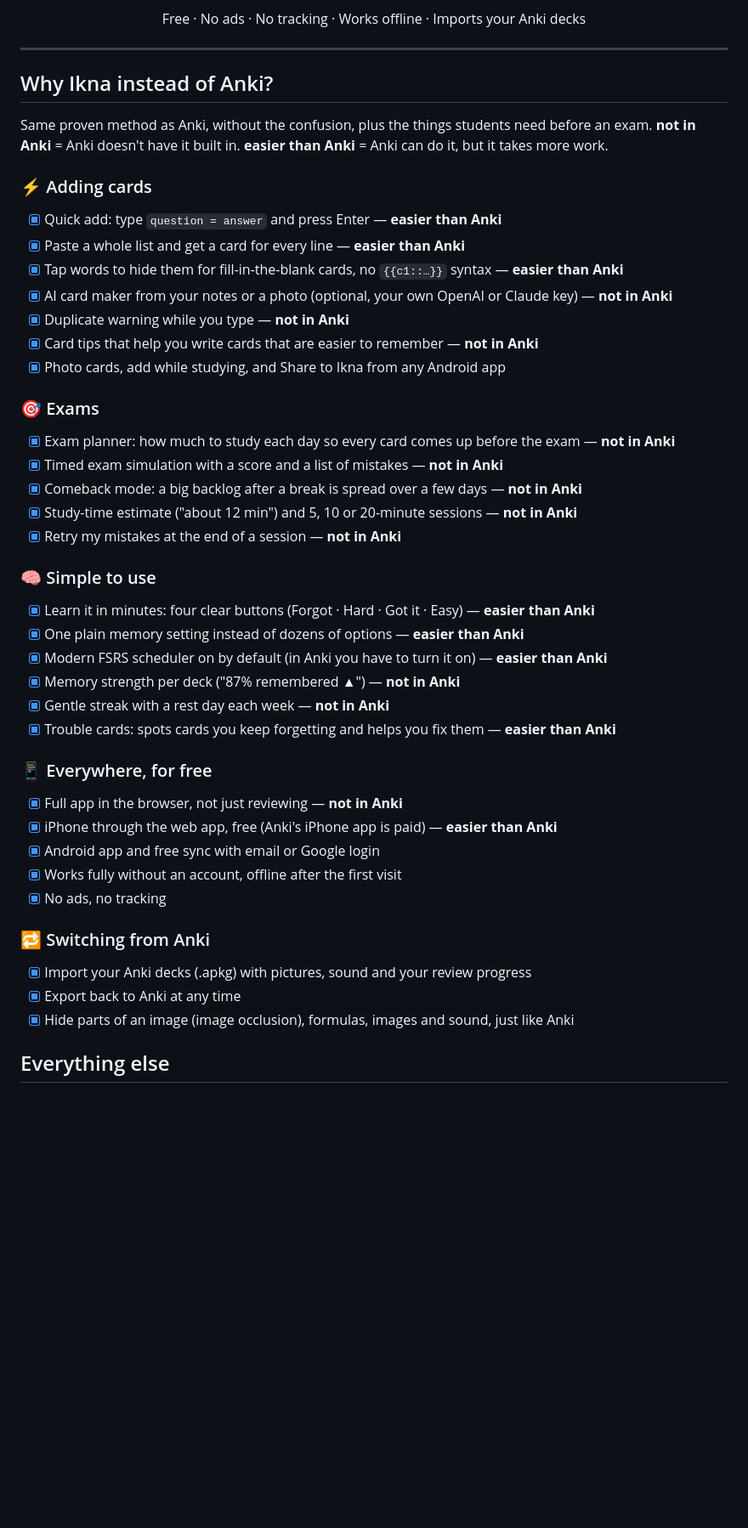
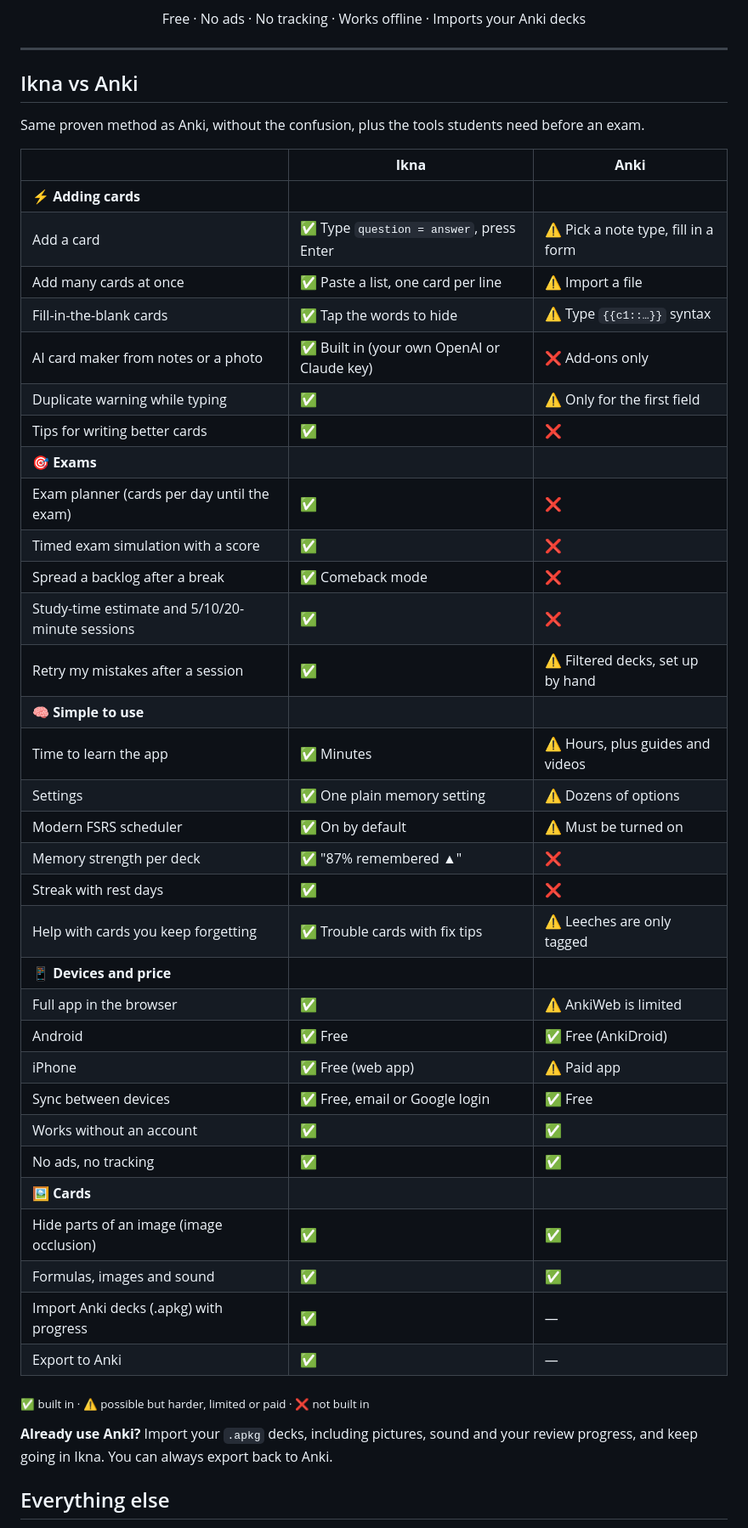
Before and after one commit to William-Lindberg/ikna, a Markdown page: README.md, the part around the change. Shown at 85% size. GitHub-like rendering; blank space fills up the shorter version.

Commit message:
README: Ikna vs Anki table

```diff
--- a/README.md
+++ b/README.md
@@ -14,46 +14,49 @@ Flashcards with smart spaced repetition, for exams, facts, definitions, formulas
 
 ---
 
-## Why Ikna instead of Anki?
+## Ikna vs Anki
 
-Same proven method as Anki, without the confusion, plus the things students need before an exam.
-<b>not in Anki</b> = Anki doesn't have it built in. <b>easier than Anki</b> = Anki can do it, but it takes more work.
+Same proven method as Anki, without the confusion, plus the tools students need before an exam.
 
-### ⚡ Adding cards
-- [x] Quick add: type `question = answer` and press Enter — <b>easier than Anki</b>
-- [x] Paste a whole list and get a card for every line — <b>easier than Anki</b>
-- [x] Tap words to hide them for fill-in-the-blank cards, no `{{c1::…}}` syntax — <b>easier than Anki</b>
-- [x] AI card maker from your notes or a photo (optional, your own OpenAI or Claude key) — <b>not in Anki</b>
-- [x] Duplicate warning while you type — <b>not in Anki</b>
-- [x] Card tips that help you write cards that are easier to remember — <b>not in Anki</b>
-- [x] Photo cards, add while studying, and Share to Ikna from any Android app
+| | **Ikna** | **Anki** |
+|---|---|---|
+| **⚡ Adding cards** |  |  |
+| Add a card | ✅ Type `question = answer`, press Enter | ⚠️ Pick a note type, fill in a form |
+| Add many cards at once | ✅ Paste a list, one card per line | ⚠️ Import a file |
+| Fill-in-the-blank cards | ✅ Tap the words to hide | ⚠️ Type `{{c1::…}}` syntax |
+| AI card maker from notes or a photo | ✅ Built in (your own OpenAI or Claude key) | ❌ Add-ons only |
+| Duplicate warning while typing | ✅ | ⚠️ Only for the first field |
+| Tips for writing better cards | ✅ | ❌ |
+| **🎯 Exams** |  |  |
+| Exam planner (cards per day until the exam) | ✅ | ❌ |
+| Timed exam simulation with a score | ✅ | ❌ |
+| Spread a backlog after a break | ✅ Comeback mode | ❌ |
+| Study-time estimate and 5/10/20-minute sessions | ✅ | ❌ |
+| Retry my mistakes after a session | ✅ | ⚠️ Filtered decks, set up by hand |
+| **🧠 Simple to use** |  |  |
+| Time to learn the app | ✅ Minutes | ⚠️ Hours, plus guides and videos |
+| Settings | ✅ One plain memory setting | ⚠️ Dozens of options |
+| Modern FSRS scheduler | ✅ On by default | ⚠️ Must be turned on |
+| Memory strength per deck | ✅ "87% remembered ▲" | ❌ |
+| Streak with rest days | ✅ | ❌ |
+| Help with cards you keep forgetting | ✅ Trouble cards with fix tips | ⚠️ Leeches are only tagged |
+| **📱 Devices and price** |  |  |
+| Full app in the browser | ✅ | ⚠️ AnkiWeb is limited |
+| Android | ✅ Free | ✅ Free (AnkiDroid) |
+| iPhone | ✅ Free (web app) | ⚠️ Paid app |
+| Sync between devices | ✅ Free, email or Google login | ✅ Free |
+| Works without an account | ✅ | ✅ |
+| No ads, no tracking | ✅ | ✅ |
+| **🖼 Cards** |  |  |
+| Hide parts of an image (image occlusion) | ✅ | ✅ |
+| Formulas, images and sound | ✅ | ✅ |
+| Import Anki decks (.apkg) with progress | ✅ | — |
+| Export to Anki | ✅ | — |
 
-### 🎯 Exams
-- [x] Exam planner: how much to study each day so every card comes up before the exam — <b>not in Anki</b>
-- [x] Timed exam simulation with a score and a list of mistakes — <b>not in Anki</b>
-- [x] Comeback mode: a big backlog after a break is spread over a few days — <b>not in Anki</b>
-- [x] Study-time estimate ("about 12 min") and 5, 10 or 20-minute sessions — <b>not in Anki</b>
-- [x] Retry my mistakes at the end of a session — <b>not in Anki</b>
+<sub>✅ built in · ⚠️ possible but harder, limited or paid · ❌ not built in</sub>
 
-### 🧠 Simple to use
-- [x] Learn it in minutes: four clear buttons (Forgot · Hard · Got it · Easy) — <b>easier than Anki</b>
-- [x] One plain memory setting instead of dozens of options — <b>easier than Anki</b>
-- [x] Modern FSRS scheduler on by default (in Anki you have to turn it on) — <b>easier than Anki</b>
-- [x] Memory strength per deck ("87% remembered ▲") — <b>not in Anki</b>
-- [x] Gentle streak with a rest day each week — <b>not in Anki</b>
-- [x] Trouble cards: spots cards you keep forgetting and helps you fix them — <b>easier than Anki</b>
-
-### 📱 Everywhere, for free
-- [x] Full app in the browser, not just reviewing — <b>not in Anki</b>
-- [x] iPhone through the web app, free (Anki's iPhone app is paid) — <b>easier than Anki</b>
-- [x] Android app and free sync with email or Google login
-- [x] Works fully without an account, offline after the first visit
-- [x] No ads, no tracking
-
-### 🔁 Switching from Anki
-- [x] Import your Anki decks (.apkg) with pictures, sound and your review progress
-- [x] Export back to Anki at any time
-- [x] Hide parts of an image (image occlusion), formulas, images and sound, just like Anki
+**Already use Anki?** Import your `.apkg` decks, including pictures, sound and your review progress,
+and keep going in Ikna. You can always export back to Anki.
 
 ## Everything else
 
```
